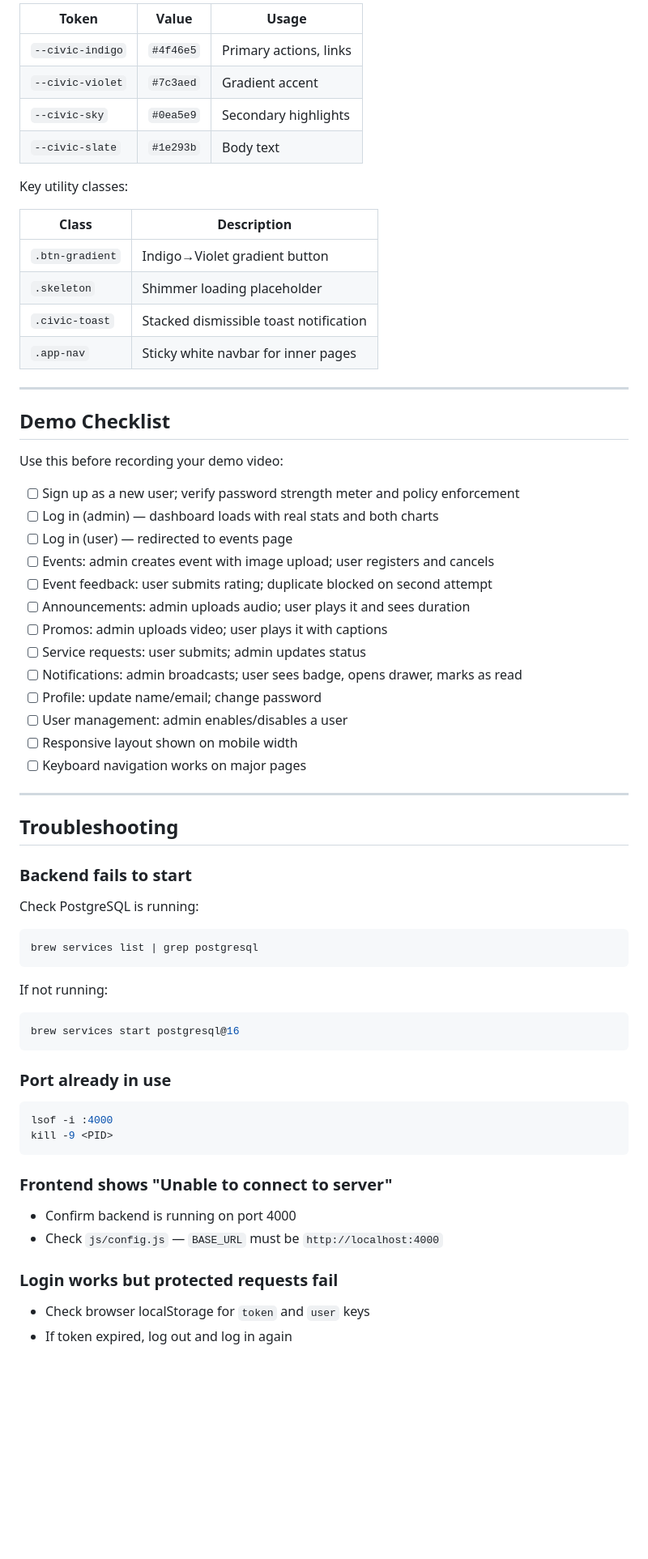
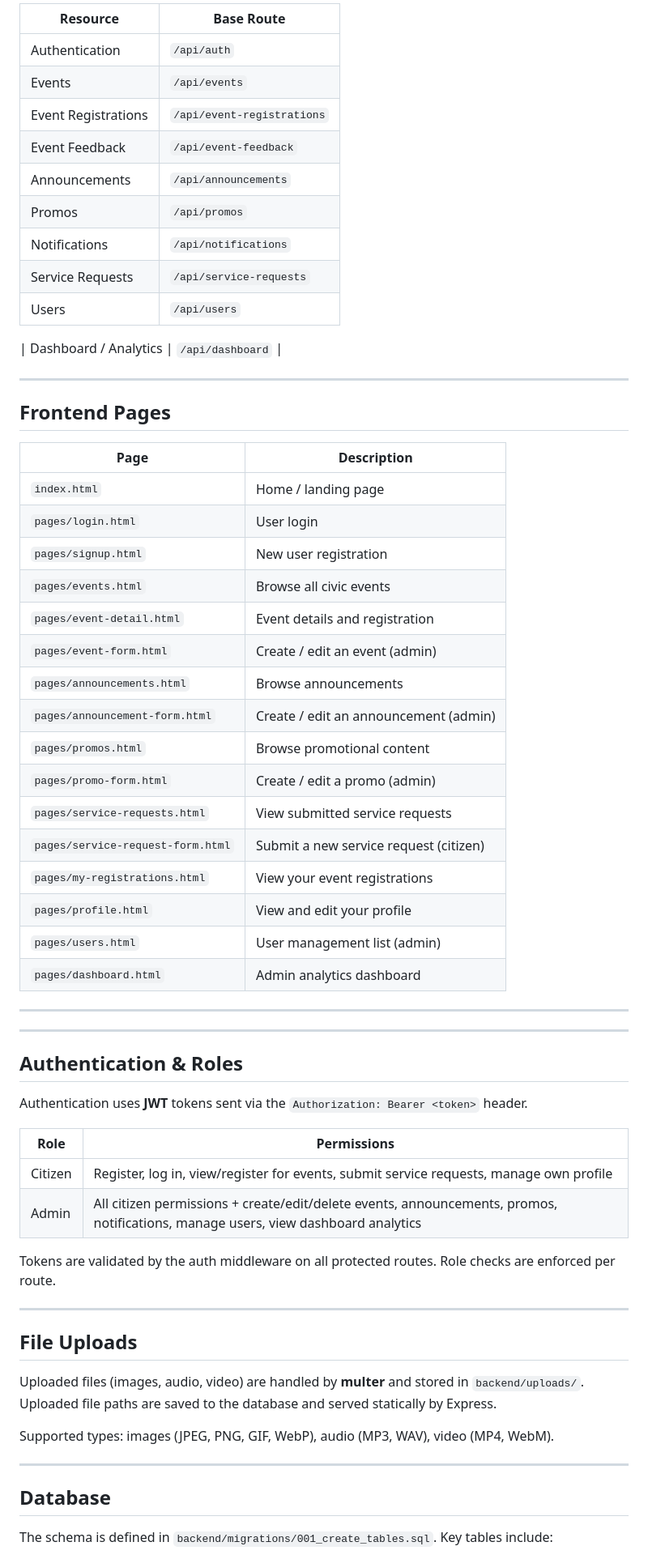
Before and after one commit to Jongkuch1/summative-ii-assessment-civicevents-project, a Markdown page: README.md, the part around one of its changes. Shown at 81% size. GitHub-like rendering; blank space fills up the shorter version.

````diff
--- a/README.md
+++ b/README.md
@@ -302,72 +263,67 @@ Custom CSS variables defined in `css/style.css`:
 
-| Token | Value | Usage |
-| --- | --- | --- |
-| `--civic-indigo` | `#4f46e5` | Primary actions, links |
-| `--civic-violet` | `#7c3aed` | Gradient accent |
-| `--civic-sky` | `#0ea5e9` | Secondary highlights |
-| `--civic-slate` | `#1e293b` | Body text |
+| Resource                | Base Route                       |
+|-------------------------|----------------------------------|
+| Authentication          | `/api/auth`                      |
+| Events                  | `/api/events`                    |
+| Event Registrations     | `/api/event-registrations`       |
+| Event Feedback          | `/api/event-feedback`            |
+| Announcements           | `/api/announcements`             |
+| Promos                  | `/api/promos`                    |
+| Notifications           | `/api/notifications`             |
+| Service Requests        | `/api/service-requests`          |
+| Users                   | `/api/users`                     |
 
-Key utility classes:
-
-| Class | Description |
-| --- | --- |
-| `.btn-gradient` | Indigo→Violet gradient button |
-| `.skeleton` | Shimmer loading placeholder |
-| `.civic-toast` | Stacked dismissible toast notification |
-| `.app-nav` | Sticky white navbar for inner pages |
+| Dashboard / Analytics   | `/api/dashboard`                 |
 
 ---
 
-## Demo Checklist
+## Frontend Pages
 
-Use this before recording your demo video:
-
-- [ ] Sign up as a new user; verify password strength meter and policy enforcement
-- [ ] Log in (admin) — dashboard loads with real stats and both charts
-- [ ] Log in (user) — redirected to events page
-- [ ] Events: admin creates event with image upload; user registers and cancels
-- [ ] Event feedback: user submits rating; duplicate blocked on second attempt
-- [ ] Announcements: admin uploads audio; user plays it and sees duration
-- [ ] Promos: admin uploads video; user plays it with captions
-- [ ] Service requests: user submits; admin updates status
-- [ ] Notifications: admin broadcasts; user sees badge, opens drawer, marks as read
-- [ ] Profile: update name/email; change password
-- [ ] User management: admin enables/disables a user
-- [ ] Responsive layout shown on mobile width
-- [ ] Keyboard navigation works on major pages
+| Page                           | Description                                        |
+|--------------------------------|----------------------------------------------------|
+| `index.html`                   | Home / landing page                                |
+| `pages/login.html`             | User login                                         |
+| `pages/signup.html`            | New user registration                              |
+| `pages/events.html`            | Browse all civic events                            |
+| `pages/event-detail.html`      | Event details and registration                     |
+| `pages/event-form.html`        | Create / edit an event (admin)                     |
+| `pages/announcements.html`     | Browse announcements                               |
+| `pages/announcement-form.html` | Create / edit an announcement (admin)              |
+| `pages/promos.html`            | Browse promotional content                         |
+| `pages/promo-form.html`        | Create / edit a promo (admin)                      |
+| `pages/service-requests.html`  | View submitted service requests                    |
+| `pages/service-request-form.html` | Submit a new service request (citizen)         |
+| `pages/my-registrations.html`  | View your event registrations                      |
+| `pages/profile.html`           | View and edit your profile                         |
+| `pages/users.html`             | User management list (admin)                       |
+| `pages/dashboard.html`         | Admin analytics dashboard                          |
 
 ---
 
-## Troubleshooting
+---
 
-### Backend fails to start
+## Authentication & Roles
 
-Check PostgreSQL is running:
+Authentication uses **JWT** tokens sent via the `Authorization: Bearer <token>` header.
 
-```bash
-brew services list | grep postgresql
-```
+| Role    | Permissions                                                                 |
+|---------|-----------------------------------------------------------------------------|
+| Citizen | Register, log in, view/register for events, submit service requests, manage own profile |
+| Admin   | All citizen permissions + create/edit/delete events, announcements, promos, notifications, manage users, view dashboard analytics |
 
-If not running:
+Tokens are validated by the auth middleware on all protected routes. Role checks are enforced per route.
 
-```bash
-brew services start postgresql@16
-```
+---
 
-### Port already in use
+## File Uploads
 
-```bash
-lsof -i :4000
-kill -9 <PID>
-```
+Uploaded files (images, audio, video) are handled by **multer** and stored in `backend/uploads/`. Uploaded file paths are saved to the database and served statically by Express.
 
-### Frontend shows "Unable to connect to server"
+Supported types: images (JPEG, PNG, GIF, WebP), audio (MP3, WAV), video (MP4, WebM).
 
-- Confirm backend is running on port 4000
-- Check `js/config.js` — `BASE_URL` must be `http://localhost:4000`
+---
 
-### Login works but protected requests fail
+## Database
 
-- Check browser localStorage for `token` and `user` keys
-- If token expired, log out and log in again
+The schema is defined in `backend/migrations/001_create_tables.sql`. Key tables include:
 
````
Also changed, not shown: other parts of README.md (+252 -260 lines).
